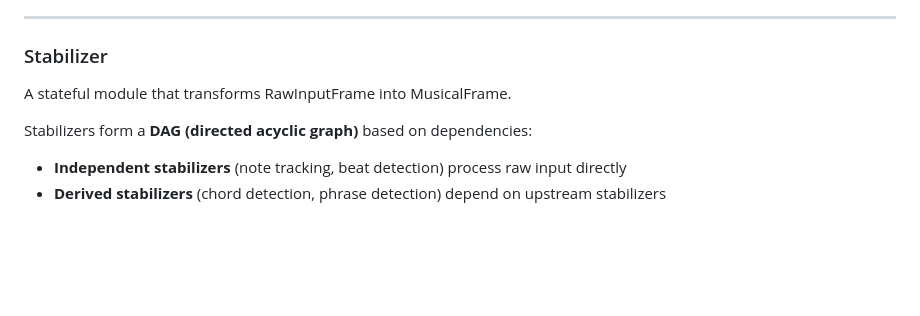
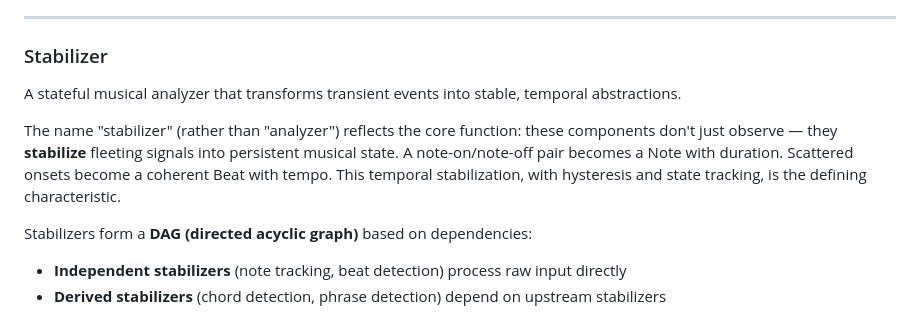
Before and after one commit to nicc/synesthetica, a Markdown page: GLOSSARY_FULL.md, the part around the change. GitHub-like rendering; blank space fills up the shorter version.

Commit message:
Clarify stabilizer naming rationale in glossary
Co-Authored-By: Claude Opus 4.5 <noreply@anthropic.com>

```diff
--- a/GLOSSARY_FULL.md
+++ b/GLOSSARY_FULL.md
@@ -267,7 +267,9 @@ Notes are not pairs of on/off messages - they are proper musical entities with l
 ---
 
 ### Stabilizer
-A stateful module that transforms RawInputFrame into MusicalFrame.
+A stateful musical analyzer that transforms transient events into stable, temporal abstractions.
+
+The name "stabilizer" (rather than "analyzer") reflects the core function: these components don't just observe — they **stabilize** fleeting signals into persistent musical state. A note-on/note-off pair becomes a Note with duration. Scattered onsets become a coherent Beat with tempo. This temporal stabilization, with hysteresis and state tracking, is the defining characteristic.
 
 Stabilizers form a **DAG (directed acyclic graph)** based on dependencies:
 - **Independent stabilizers** (note tracking, beat detection) process raw input directly
```
